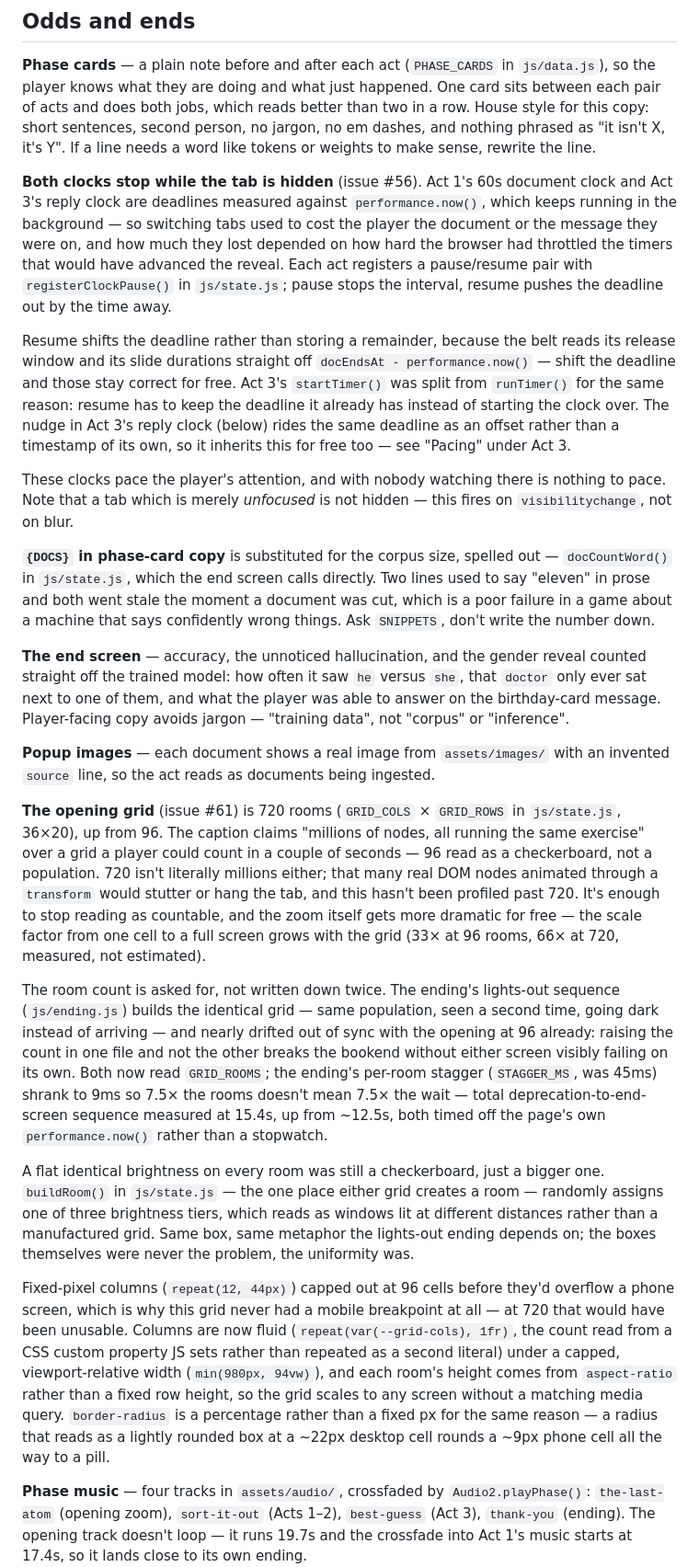
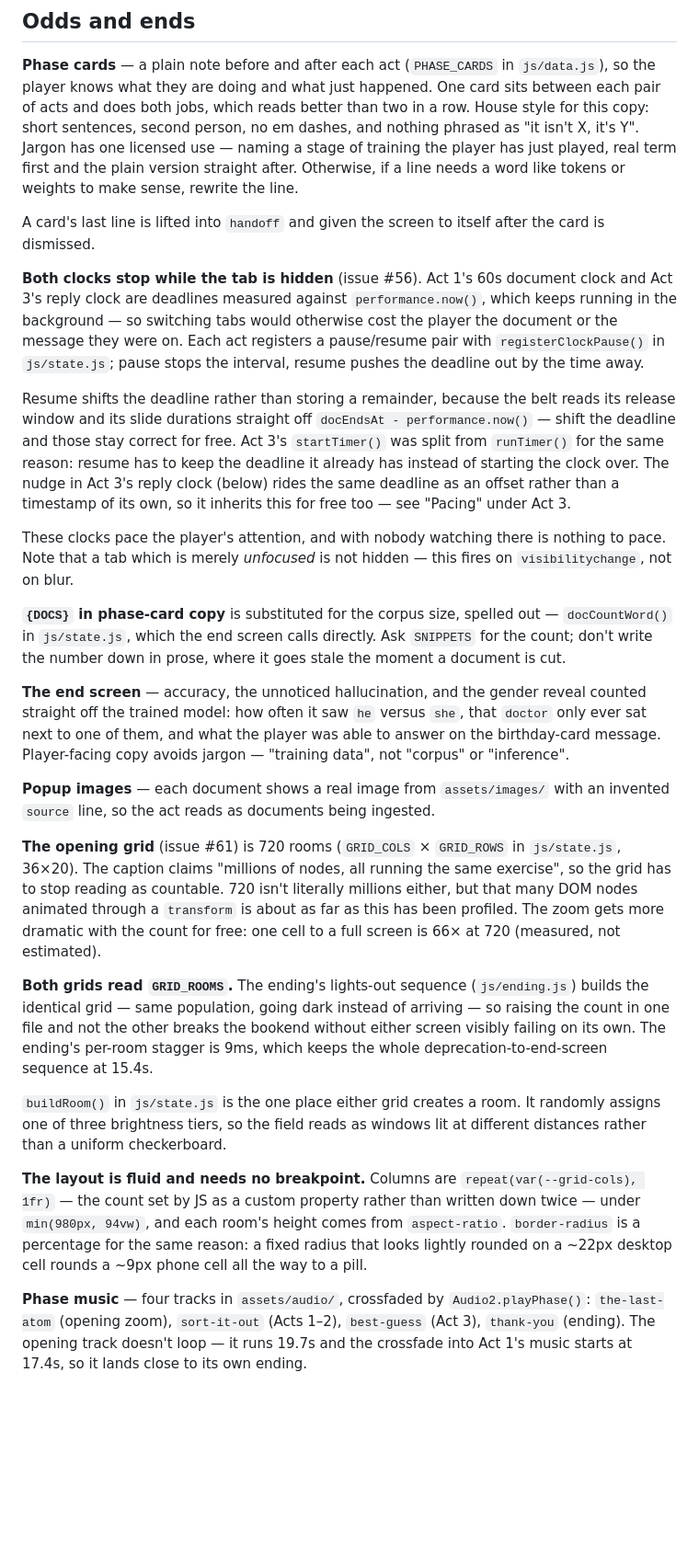
Before and after one commit to formerhermit/Most-Likely, a Markdown page: README.md, the part around one of its changes. Shown at 92% size. GitHub-like rendering; blank space fills up the shorter version.

```diff
--- a/README.md
+++ b/README.md
@@ -729,16 +703,19 @@ happens.
 `js/data.js`), so the player knows what they are doing and what just
 happened. One card sits between each pair of acts and does both jobs, which
 reads better than two in a row. House style for this copy: short sentences,
-second person, no jargon, no em dashes, and nothing phrased as "it isn't X,
-it's Y". If a line needs a word like tokens or weights to make sense,
-rewrite the line.
+second person, no em dashes, and nothing phrased as "it isn't X, it's Y".
+Jargon has one licensed use — naming a stage of training the player has just
+played, real term first and the plain version straight after. Otherwise, if a
+line needs a word like tokens or weights to make sense, rewrite the line.
+
+A card's last line is lifted into `handoff` and given the screen to itself
+after the card is dismissed.
 
 **Both clocks stop while the tab is hidden** (issue #56). Act 1's 60s
 document clock and Act 3's reply clock are deadlines measured against
 `performance.now()`, which keeps running in the background — so switching
-tabs used to cost the player the document or the message they were on, and
-how much they lost depended on how hard the browser had throttled the
-timers that would have advanced the reveal. Each act registers a
+tabs would otherwise cost the player the document or the message they were
+on. Each act registers a
 pause/resume pair with `registerClockPause()` in `js/state.js`; pause stops
 the interval, resume pushes the deadline out by the time away.
 
@@ -757,9 +734,8 @@ this fires on `visibilitychange`, not on blur.
 
 **`{DOCS}` in phase-card copy** is substituted for the corpus size, spelled
 out — `docCountWord()` in `js/state.js`, which the end screen calls directly.
-Two lines used to say "eleven" in prose and both went stale the moment a
-document was cut, which is a poor failure in a game about a machine that
-says confidently wrong things. Ask `SNIPPETS`, don't write the number down.
+Ask `SNIPPETS` for the count; don't write the number down in prose, where
+it goes stale the moment a document is cut.
 
 **The end screen** — accuracy, the unnoticed hallucination, and the gender
 reveal counted straight off the trained model: how often it saw `he` versus
@@ -771,45 +747,30 @@ jargon — "training data", not "corpus" or "inference".
 with an invented `source` line, so the act reads as documents being ingested.
 
 **The opening grid** (issue #61) is 720 rooms (`GRID_COLS` × `GRID_ROWS` in
-`js/state.js`, 36×20), up from 96. The caption claims "millions of nodes,
-all running the same exercise" over a grid a player could count in a
-couple of seconds — 96 read as a checkerboard, not a population. 720 isn't
-literally millions either; that many real DOM nodes animated through a
-`transform` would stutter or hang the tab, and this hasn't been profiled
-past 720. It's enough to stop reading as countable, and the zoom itself
-gets more dramatic for free — the scale factor from one cell to a full
-screen grows with the grid (33× at 96 rooms, 66× at 720, measured, not
-estimated).
+`js/state.js`, 36×20). The caption claims "millions of nodes, all running
+the same exercise", so the grid has to stop reading as countable. 720 isn't
+literally millions either, but that many DOM nodes animated through a
+`transform` is about as far as this has been profiled. The zoom gets more
+dramatic with the count for free: one cell to a full screen is 66× at 720
+(measured, not estimated).
 
-The room count is asked for, not written down twice. The ending's
-lights-out sequence (`js/ending.js`) builds the identical grid — same
-population, seen a second time, going dark instead of arriving — and nearly
-drifted out of sync with the opening at 96 already: raising the count in
-one file and not the other breaks the bookend without either screen
-visibly failing on its own. Both now read `GRID_ROOMS`; the ending's
-per-room stagger (`STAGGER_MS`, was 45ms) shrank to 9ms so 7.5× the rooms
-doesn't mean 7.5× the wait — total deprecation-to-end-screen sequence
-measured at 15.4s, up from ~12.5s, both timed off the page's own
-`performance.now()` rather than a stopwatch.
+**Both grids read `GRID_ROOMS`.** The ending's lights-out sequence
+(`js/ending.js`) builds the identical grid — same population, going dark
+instead of arriving — so raising the count in one file and not the other
+breaks the bookend without either screen visibly failing on its own. The
+ending's per-room stagger is 9ms, which keeps the whole
+deprecation-to-end-screen sequence at 15.4s.
 
-A flat identical brightness on every room was still a checkerboard, just a
-bigger one. `buildRoom()` in `js/state.js` — the one place either grid
-creates a room — randomly assigns one of three brightness tiers, which
-reads as windows lit at different distances rather than a manufactured
-grid. Same box, same metaphor the lights-out ending depends on; the boxes
-themselves were never the problem, the uniformity was.
+`buildRoom()` in `js/state.js` is the one place either grid creates a room.
+It randomly assigns one of three brightness tiers, so the field reads as
+windows lit at different distances rather than a uniform checkerboard.
 
-Fixed-pixel columns (`repeat(12, 44px)`) capped out at 96 cells before
-they'd overflow a phone screen, which is why this grid never had a mobile
-breakpoint at all — at 720 that would have been unusable. Columns are now
-fluid (`repeat(var(--grid-cols), 1fr)`, the count read from a CSS custom
-property JS sets rather than repeated as a second literal) under a capped,
-viewport-relative width (`min(980px, 94vw)`), and each room's height comes
-from `aspect-ratio` rather than a fixed row height, so the grid scales to
-any screen without a matching media query. `border-radius` is a percentage
-rather than a fixed px for the same reason — a radius that reads as a
-lightly rounded box at a ~22px desktop cell rounds a ~9px phone cell all
-the way to a pill.
+**The layout is fluid and needs no breakpoint.** Columns are
+`repeat(var(--grid-cols), 1fr)` — the count set by JS as a custom property
+rather than written down twice — under `min(980px, 94vw)`, and each room's
+height comes from `aspect-ratio`. `border-radius` is a percentage for the
+same reason: a fixed radius that looks lightly rounded on a ~22px desktop
+cell rounds a ~9px phone cell all the way to a pill.
 
 **Phase music** — four tracks in `assets/audio/`, crossfaded by
 `Audio2.playPhase()`: `the-last-atom` (opening zoom), `sort-it-out`
```
Also changed, not shown: other parts of README.md (+56 -85 lines).
